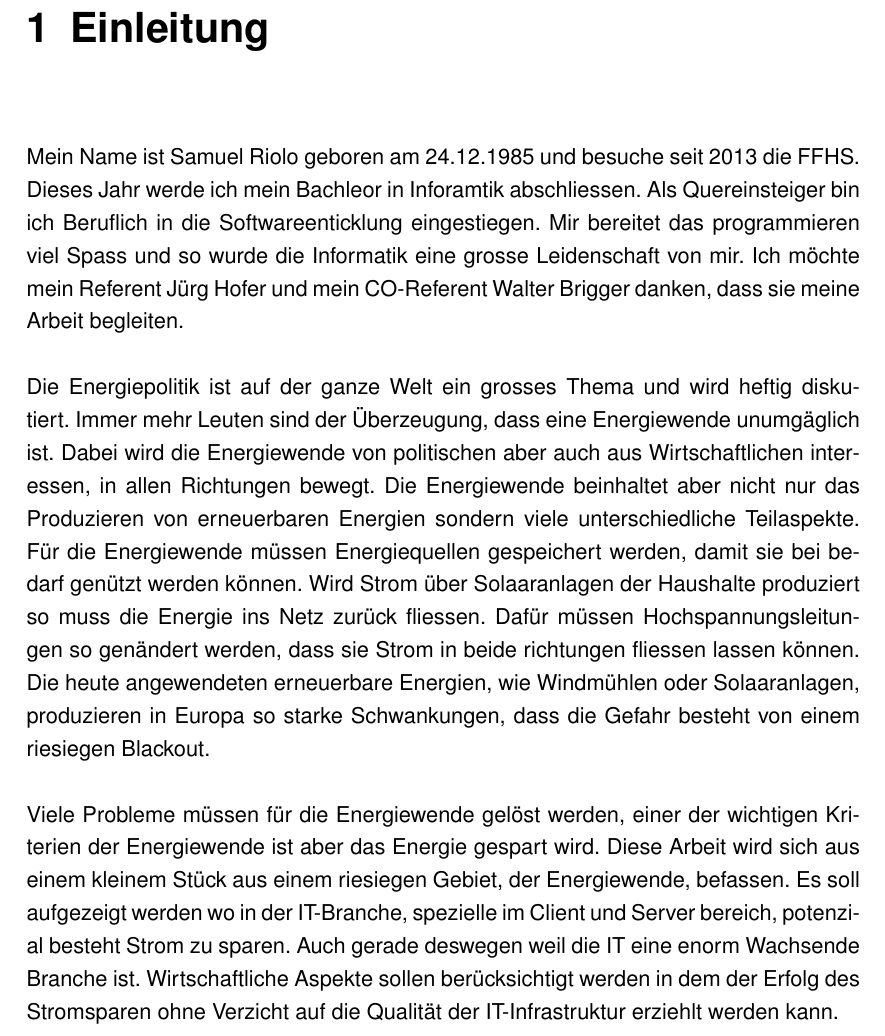
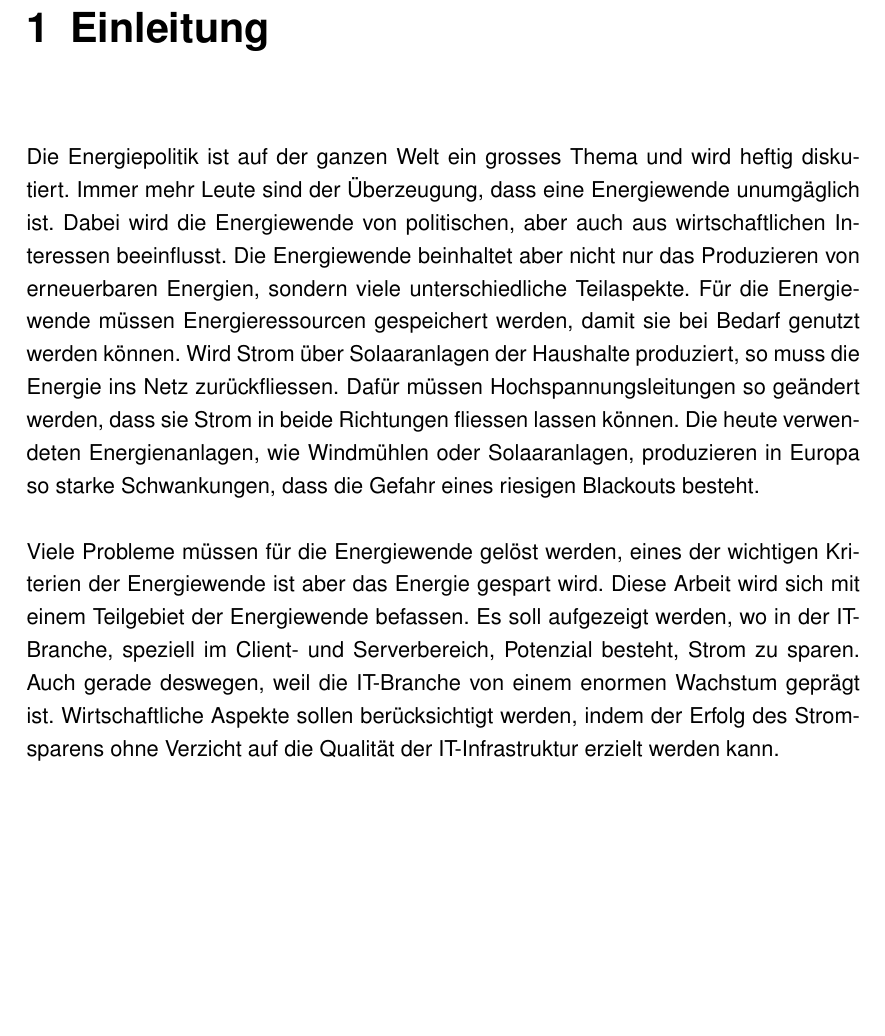
Before and after one commit to codeix/thesis_ffhs_2016, a LaTeX thesis (disposition/disposition.tex, which reads disposition/sections/einleitung.tex): part of page 4 of 10, cut so that both start at the same text, the shorter picture padded with empty space. Compiled offline with pdfLaTeX.

Commit message:
text corrections
Signed-off-by: Samuel Riolo <samuel.riolo@googlemail.com>

```diff
--- a/disposition/sections/einleitung.tex
+++ b/disposition/sections/einleitung.tex
@@ -1,24 +1,24 @@
 \chapter{Einleitung}
 
-Mein Name ist Samuel Riolo geboren am 24.12.1985 und besuche seit 2013 die FFHS. Dieses Jahr werde ich mein Bachleor in Inforamtik
-abschliessen. Als Quereinsteiger bin ich Beruflich in die Softwareenticklung eingestiegen. Mir bereitet das
-programmieren viel Spass und so wurde die Informatik eine grosse Leidenschaft von mir. Ich möchte mein Referent Jürg
-Hofer und mein CO-Referent Walter Brigger danken, dass sie meine Arbeit begleiten.
+%Mein Name ist Samuel Riolo geboren am 24.12.1985 und besuche seit 2013 die FFHS. Dieses Jahr werde ich mein Bachleor in Inforamtik
+%abschliessen. Als Quereinsteiger bin ich Beruflich in die Softwareenticklung eingestiegen. Mir bereitet das
+%programmieren viel Spass und so wurde die Informatik eine grosse Leidenschaft von mir. Ich möchte mein Referent Jürg
+%Hofer und mein CO-Referent Walter Brigger danken, dass sie meine Arbeit begleiten.
+%\par
+Die Energiepolitik ist auf der ganzen Welt ein grosses Thema und wird heftig diskutiert. Immer mehr Leute
+sind der Überzeugung, dass eine Energiewende unumgäglich ist. Dabei wird die Energiewende von politischen, aber auch
+aus wirtschaftlichen Interessen beeinflusst. Die Energiewende beinhaltet aber nicht nur
+das Produzieren von erneuerbaren Energien, sondern viele unterschiedliche Teilaspekte. Für die Energiewende
+müssen Energieressourcen gespeichert werden, damit sie bei Bedarf genutzt werden können. Wird Strom über
+Solaaranlagen der Haushalte produziert, so muss die Energie ins Netz zurückfliessen. Dafür müssen
+Hochspannungsleitungen so geändert werden, dass sie Strom in beide Richtungen fliessen lassen können.
+Die heute verwendeten Energienanlagen, wie Windmühlen oder Solaaranlagen, produzieren in Europa so starke
+Schwankungen, dass die Gefahr eines riesigen Blackouts besteht.
 \par
-Die Energiepolitik ist auf der ganze Welt ein grosses Thema und wird heftig diskutiert. Immer mehr Leuten
-sind der Überzeugung, dass eine Energiewende unumgäglich ist. Dabei wird die Energiewende von politischen aber auch
-aus Wirtschaftlichen interessen, in allen Richtungen bewegt. Die Energiewende beinhaltet aber nicht nur
-das Produzieren von erneuerbaren Energien sondern viele unterschiedliche Teilaspekte. Für die Energiewende
-müssen Energiequellen gespeichert werden, damit sie bei bedarf genützt werden können. Wird Strom über
-Solaaranlagen der Haushalte produziert so muss die Energie ins Netz zurück fliessen. Dafür müssen
-Hochspannungsleitungen so genändert werden, dass sie Strom in beide richtungen fliessen lassen  können.
-Die heute angewendeten erneuerbare Energien, wie Windmühlen oder Solaaranlagen, produzieren in Europa so starke
-Schwankungen, dass die Gefahr besteht von einem riesiegen Blackout.
-\par
-Viele Probleme müssen für die Energiewende gelöst werden, einer der wichtigen Kriterien der Energiewende ist aber
-das Energie gespart wird. Diese Arbeit wird sich aus einem kleinem Stück aus einem riesiegen Gebiet, der Energiewende,
-befassen. Es soll aufgezeigt werden wo in der IT-Branche, spezielle im Client und Server bereich, potenzial besteht
-Strom zu sparen. Auch gerade deswegen weil die IT eine enorm Wachsende Branche ist. Wirtschaftliche Aspekte sollen
-berücksichtigt werden in dem der Erfolg des Stromsparen ohne Verzicht auf die Qualität der IT-Infrastruktur erziehlt
+Viele Probleme müssen für die Energiewende gelöst werden, eines der wichtigen Kriterien der Energiewende ist aber
+das Energie gespart wird. Diese Arbeit wird sich mit einem Teilgebiet der Energiewende befassen.
+Es soll aufgezeigt werden, wo in der IT-Branche, speziell im Client- und Serverbereich, Potenzial besteht,
+Strom zu sparen. Auch gerade deswegen, weil die IT-Branche von einem enormen Wachstum geprägt ist. Wirtschaftliche Aspekte sollen
+berücksichtigt werden, indem der Erfolg des Stromsparens ohne Verzicht auf die Qualität der IT-Infrastruktur erzielt
 werden kann.
 \par
```
Also changed, not shown: disposition/sections/einleitung.tex (20 more changed lines).
